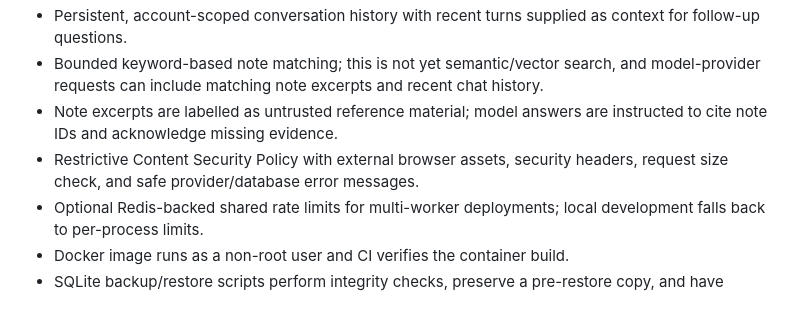
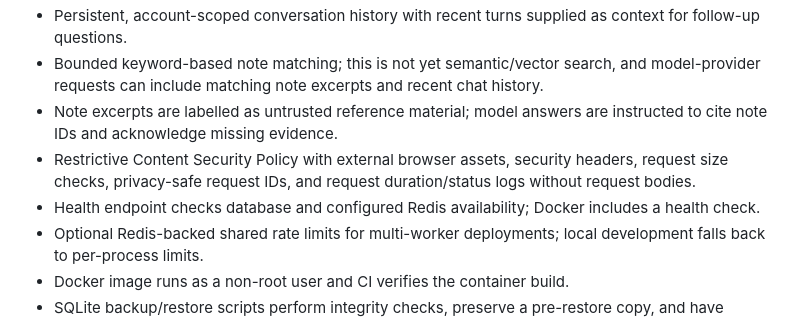
Before and after one commit to yobi369/personal_ai_assistant-1-, a Markdown page: README.md, the part around the change. Rendered like a GitHub page.

Commit message:
docs: describe request tracing and container health checks

```diff
--- a/README.md
+++ b/README.md
@@ -17,7 +17,8 @@ A personal knowledge assistant project evolving from a standalone HTML concept i
 - Persistent, account-scoped conversation history with recent turns supplied as context for follow-up questions.
 - Bounded keyword-based note matching; this is not yet semantic/vector search, and model-provider requests can include matching note excerpts and recent chat history.
 - Note excerpts are labelled as untrusted reference material; model answers are instructed to cite note IDs and acknowledge missing evidence.
-- Restrictive Content Security Policy with external browser assets, security headers, request size check, and safe provider/database error messages.
+- Restrictive Content Security Policy with external browser assets, security headers, request size checks, privacy-safe request IDs, and request duration/status logs without request bodies.
+- Health endpoint checks database and configured Redis availability; Docker includes a health check.
 - Optional Redis-backed shared rate limits for multi-worker deployments; local development falls back to per-process limits.
 - Docker image runs as a non-root user and CI verifies the container build.
 - SQLite backup/restore scripts perform integrity checks, preserve a pre-restore copy, and have automated tests.
```
